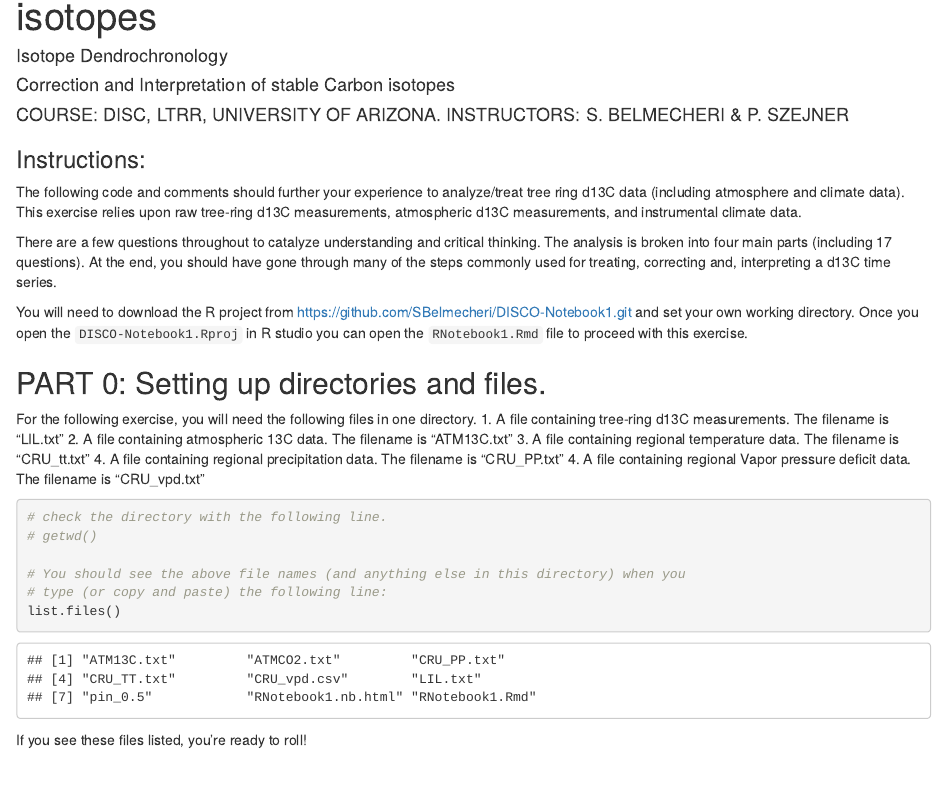
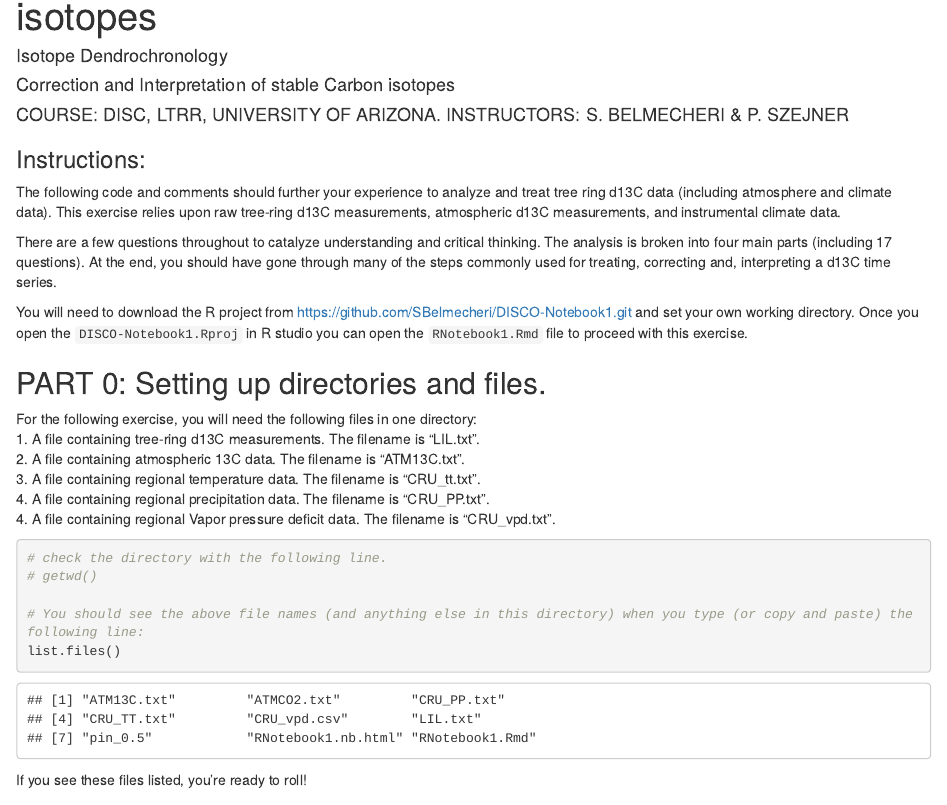
Before and after one commit to SBelmecheri/DISCO-Notebook1, an R Markdown document (RNotebook1.Rmd): the page in a window 1100 px wide, from 70 px down. Rendered offline with R 4.5, knitr and Pandoc, with nearby package versions.

Commit message:
Edits/check

````diff
--- a/RNotebook1.Rmd
+++ b/RNotebook1.Rmd
@@ -9,7 +9,7 @@ output: html_notebook
 
 ### Instructions:
 
-  The following code and comments should further your experience to analyze/treat tree ring d13C data (including atmosphere and climate data). This exercise relies upon raw tree-ring d13C measurements, atmospheric d13C measurements, and instrumental climate data.
+The following code and comments should further your experience to analyze and treat tree ring d13C data (including atmosphere and climate data). This exercise relies upon raw tree-ring d13C measurements, atmospheric d13C measurements, and instrumental climate data.
 
 There are a few questions throughout to catalyze understanding and critical thinking. The analysis is broken into four main parts (including 17 questions). At the end, you should have gone through many of the steps commonly used for treating, correcting and, interpreting a d13C time series.
 
@@ -17,19 +17,18 @@ You will need to download the R project from https://github.com/SBelmecheri/DISC
 
 ## PART 0: Setting up directories and files.
 
-For the following exercise, you will need the following files in one directory.
-1. A file containing tree-ring d13C measurements. The filename is "LIL.txt"
-2. A file containing atmospheric 13C data. The filename is "ATM13C.txt"
-3. A file containing regional temperature data. The filename is "CRU_tt.txt"
-4. A file containing regional precipitation data. The filename is "CRU_PP.txt"
-4. A file containing regional Vapor pressure deficit data. The filename is "CRU_vpd.txt"
+For the following exercise, you will need the following files in one directory:
+1. A file containing tree-ring d13C measurements. The filename is "LIL.txt".
+2. A file containing atmospheric 13C data. The filename is "ATM13C.txt".
+3. A file containing regional temperature data. The filename is "CRU_tt.txt".
+4. A file containing regional precipitation data. The filename is "CRU_PP.txt".
+4. A file containing regional Vapor pressure deficit data. The filename is "CRU_vpd.txt".
 
 ```{r}
 # check the directory with the following line.
 # getwd()
 
-# You should see the above file names (and anything else in this directory) when you
-# type (or copy and paste) the following line:
+# You should see the above file names (and anything else in this directory) when you type (or copy and paste) the following line:
 list.files()
 ```
 
````
Also changed, not shown: RNotebook1.nb.html.
